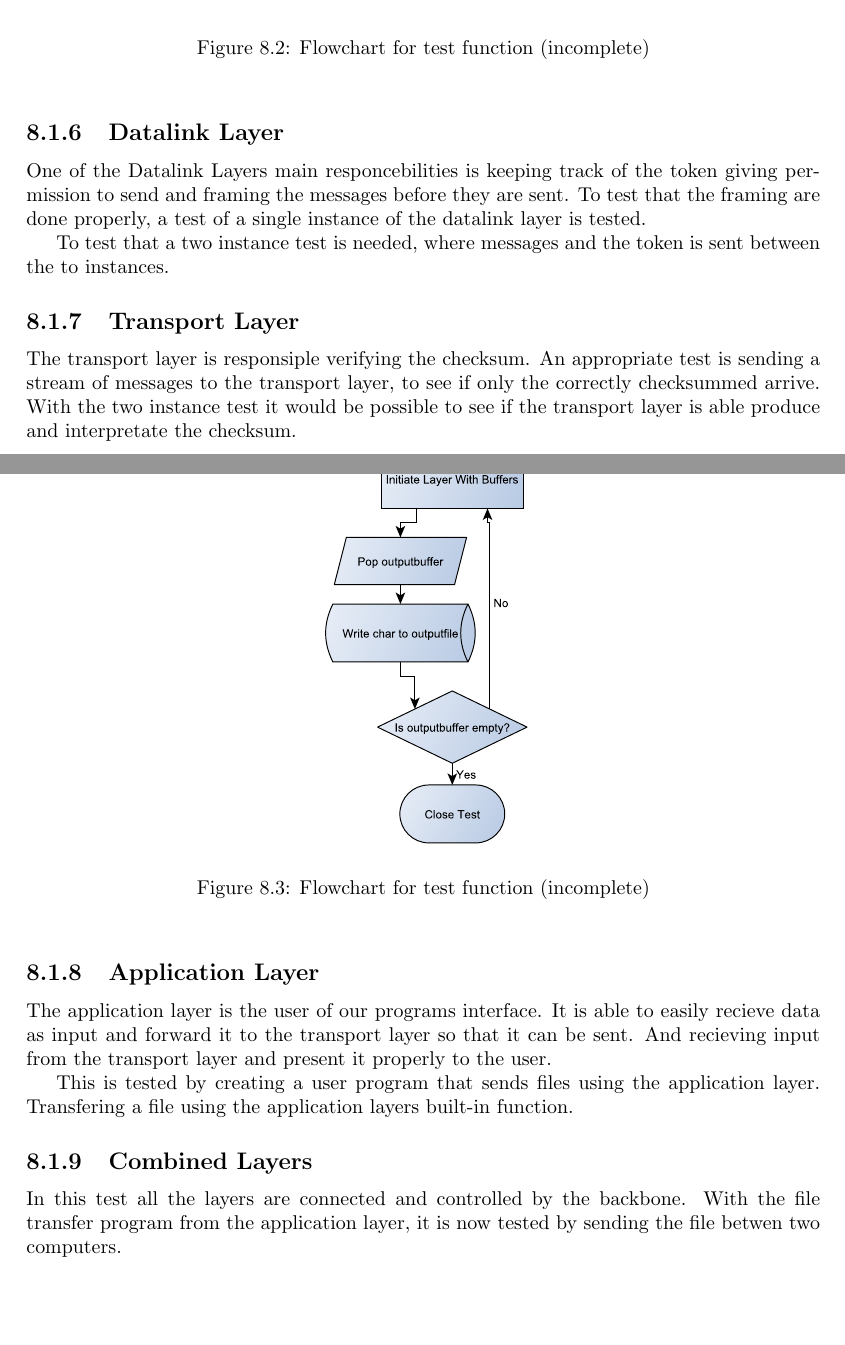
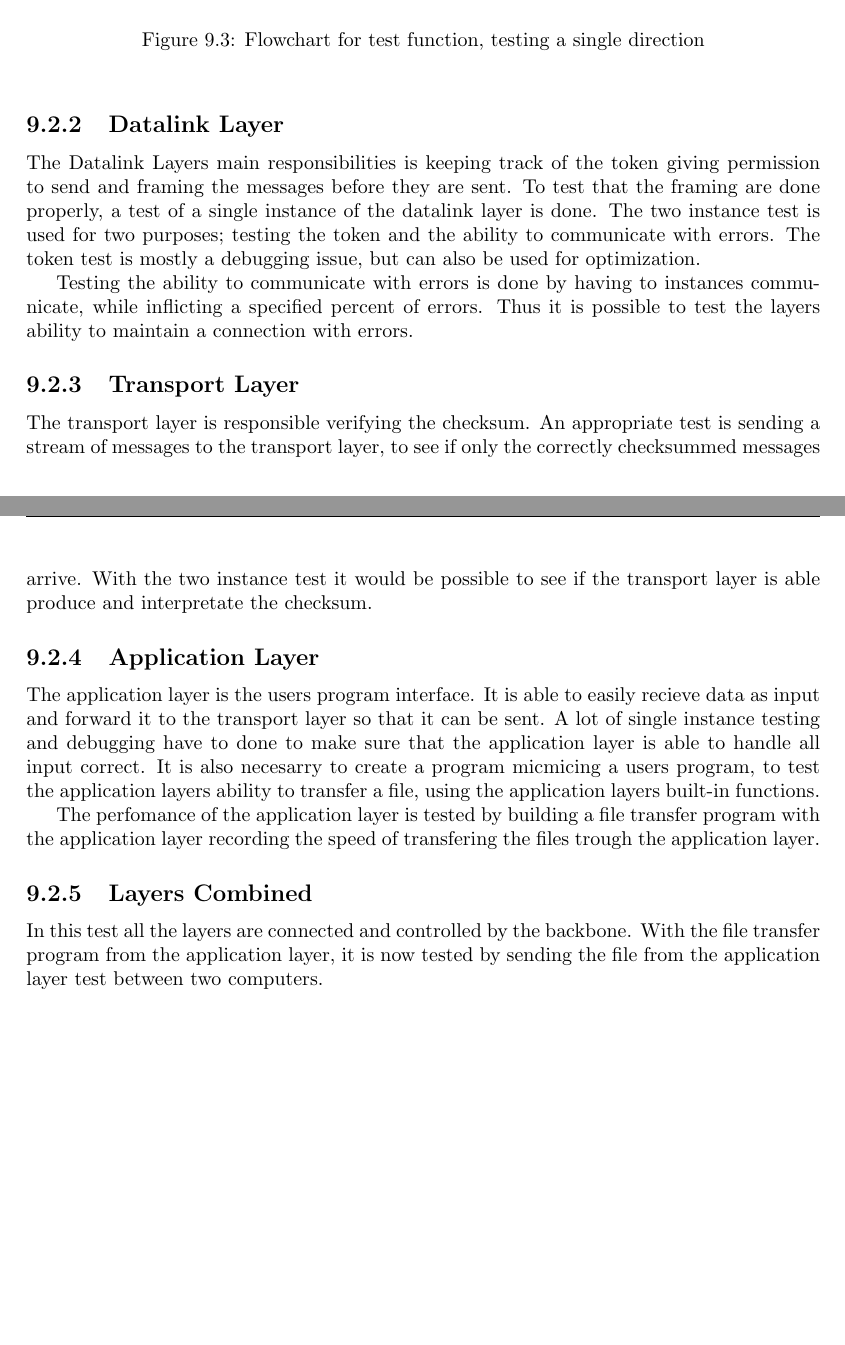
Before and after one commit to SDU-ROBTEK-ALLSTARS/SoundComReport, a LaTeX document (main.tex, which reads content/testprog/testfunctiondocumentation.tex): two parts of pages 53 and 54 of 60 before the commit and two parts of pages 54 and 55 of 61 after it, joined at a grey line, cut so that both start at the same text, the shorter picture padded with empty space. Compiled offline with pdfLaTeX; an older LaTeX class or package is replaced by its successor.

Commit message:
Opdateret testDocumentation

```diff
--- a/content/testprog/testfunctiondocumentation.tex
+++ b/content/testprog/testfunctiondocumentation.tex
@@ -6,10 +17,3 @@
 	\end{center}
 \end{figure}
 
-\begin{figure}[htb]
-	\begin{center}
-	\includegraphics[scale=0.5,trim=0 0 0 0]{twoInstanceTest.pdf}
-	\caption{Flowchart for test function (incomplete)}
-	\label{fig:twoInstanceTest}
-	\end{center}
-\end{figure}
@@ -16,5 +31,3 @@
 
 \begin{figure}[htb]
 	\begin{center}
-	\includegraphics[scale=0.5,trim=0 0 0 0]{TestFlowchart.pdf}
-	\caption{Flowchart for test function (incomplete)}
@@ -39,2 +45,6 @@ Figure \ref{fig:Layer_inputoutput}
 
 
+\begin{figure}[htb]
+	\begin{center}
+	\includegraphics[scale=0.5,trim=0 0 0 0]{TestFlowchart.pdf}
+	\caption{Flowchart for test function, testing a single direction}
@@ -55,23 +59,22 @@ The single instance test, wheter the computer is able to send and recieve sound
 \subsection{Datalink Layer}
 
 
-One of the Datalink Layers main responcebilities is keeping track of the token giving permission to send and framing the messages before they are sent.
-To test that the framing are done properly, a test of a single instance of the datalink layer is tested.
+The Datalink Layers main responsibilities is keeping track of the token giving permission to send and framing the messages before they are sent.
+To test that the framing are done properly, a test of a single instance of the datalink layer is done. The two instance test is used for two purposes; testing the token and the ability to communicate with errors. The token test is mostly a debugging issue, but can also be used for optimization.
 
- To test that a two instance test is needed, where messages and the token is sent between the to instances.
+Testing the ability to communicate with errors is done by having to instances communicate, while inflicting a specified percent of errors. Thus it is possible to test the layers ability to maintain a connection with errors.
 
 
 \subsection{Transport Layer}
 
-The transport layer is responsiple verifying the checksum. An appropriate test is sending a stream of messages to the transport layer, to see if only the correctly checksummed arrive. With the two instance test it would be possible to see if the transport layer is able produce and interpretate the checksum.
+The transport layer is responsible verifying the checksum. An appropriate test is sending a stream of messages to the transport layer, to see if only the correctly checksummed messages arrive. With the two instance test it would be possible to see if the transport layer is able produce and interpretate the checksum.
 
 \subsection{Application Layer}
 
-The application layer is the user of our programs interface. It is able to easily recieve data as input and forward it to the transport layer  so that it can be sent. And recieving input from the transport layer and present it properly to the user.
+The application layer is the users program interface. It is able to easily recieve data as input and forward it to the transport layer so that it can be sent. A lot of single instance testing and debugging have to done to make sure that the application layer is able to handle all input correct. It is also necesarry to create a program micmicing a users program, to test the application layers ability to transfer a file, using the application layers built-in functions.
 
+The perfomance of the application layer is tested by building a file transfer program with the application layer recording the speed of transfering the files trough the application layer.
 
-This is tested by creating a user program that sends files using the application layer. Transfering a file using the application layers built-in function.
+\subsection{Layers Combined}
 
-\subsection{Combined Layers}
-
-In this test all the layers are connected and controlled by the backbone. With the file transfer program from the application layer, it is now tested by sending the file betwen two computers.
+In this test all the layers are connected and controlled by the backbone. With the file transfer program from the application layer, it is now tested by sending the file from the application layer test between two computers.
```
Also changed, not shown: content/testprog/testfunctiondocumentation.tex (61 more changed lines).
